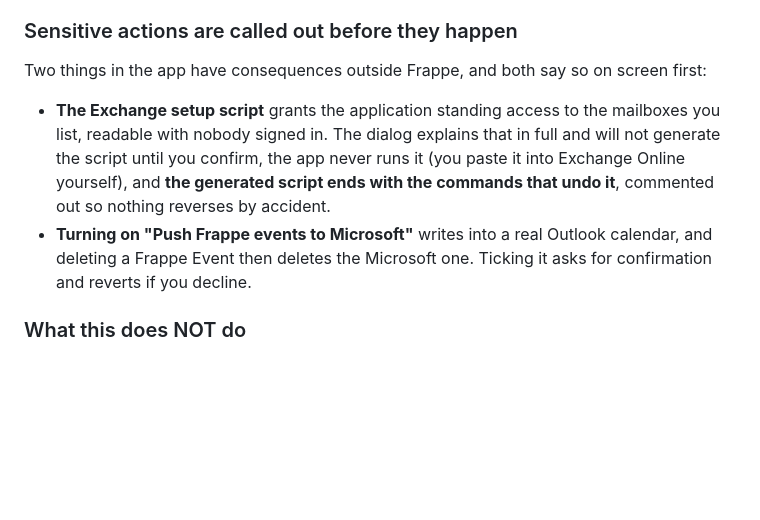
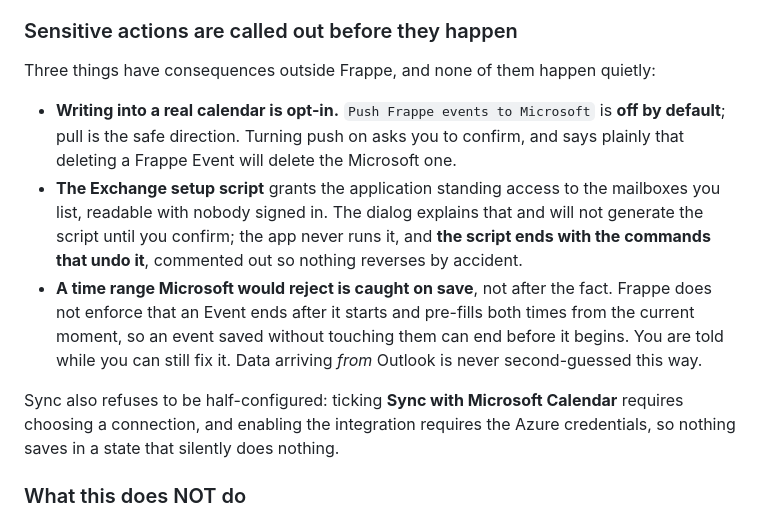
Before and after one commit to Bizmap-Technologies-Pvt-Ltd/frappe_microsoft365, a Markdown page: README.md, the part around one of its changes. Rendered like a GitHub page; blank space fills up the shorter version.

Commit message:
docs: bring the README in line with the app
Cross-checked the README against the code rather than against memory. The prose
was mostly right, but the pictures and three behaviours were not.

All five screenshots predated the capability split, the trimmed form copy and
the mandatory fields, so they showed an interface that no longer exists.
Retaken, and a sixth added for the Event itself: the Join Meeting button, the
RSVP menu, attendees and the Teams tickbox had no picture at all, despite being
the part people actually use.

Three shipped behaviours were undocumented: push is now off by default and asks
before it is turned on, a time range Microsoft would reject is caught on save
rather than after the fact, and sync will not save half-configured. The
safeguards section now covers all three, and says explicitly that data arriving
from Outlook is never second-guessed by that validation.

Demo data used for the screenshots is obviously fake (all-zero tenant, contoso
addresses) and was removed from the site afterwards.

```diff
--- a/README.md
+++ b/README.md
@@ -331,16 +334,23 @@ than right ones. Open the event in Outlook for those.
 
 ### Sensitive actions are called out before they happen
 
-Two things in the app have consequences outside Frappe, and both say so on screen first:
+Three things have consequences outside Frappe, and none of them happen quietly:
 
+- **Writing into a real calendar is opt-in.** `Push Frappe events to Microsoft` is **off by
+  default**; pull is the safe direction. Turning push on asks you to confirm, and says plainly
+  that deleting a Frappe Event will delete the Microsoft one.
 - **The Exchange setup script** grants the application standing access to the mailboxes you
-  list, readable with nobody signed in. The dialog explains that in full and will not generate
-  the script until you confirm, the app never runs it (you paste it into Exchange Online
-  yourself), and **the generated script ends with the commands that undo it**, commented out
-  so nothing reverses by accident.
-- **Turning on "Push Frappe events to Microsoft"** writes into a real Outlook calendar, and
-  deleting a Frappe Event then deletes the Microsoft one. Ticking it asks for confirmation and
-  reverts if you decline.
+  list, readable with nobody signed in. The dialog explains that and will not generate the
+  script until you confirm; the app never runs it, and **the script ends with the commands
+  that undo it**, commented out so nothing reverses by accident.
+- **A time range Microsoft would reject is caught on save**, not after the fact. Frappe does
+  not enforce that an Event ends after it starts and pre-fills both times from the current
+  moment, so an event saved without touching them can end before it begins. You are told while
+  you can still fix it. Data arriving *from* Outlook is never second-guessed this way.
+
+Sync also refuses to be half-configured: ticking **Sync with Microsoft Calendar** requires
+choosing a connection, and enabling the integration requires the Azure credentials, so nothing
+saves in a state that silently does nothing.
 
 ### What this does NOT do
 
```
Also changed, not shown: other parts of README.md (+6 -3 lines), .github/screenshots/01-microsoft-settings.png, .github/screenshots/02-setup-plan.png, .github/screenshots/03-connection-doctor.png, .github/screenshots/04-exchange-setup-script.png, .github/screenshots/05-microsoft-calendar.png, .github/screenshots/06-event-teams-meeting.png (added).
